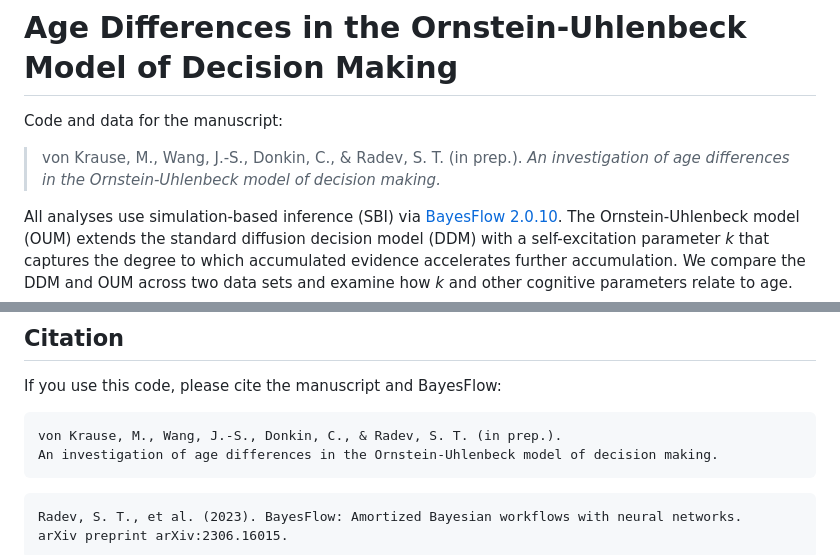
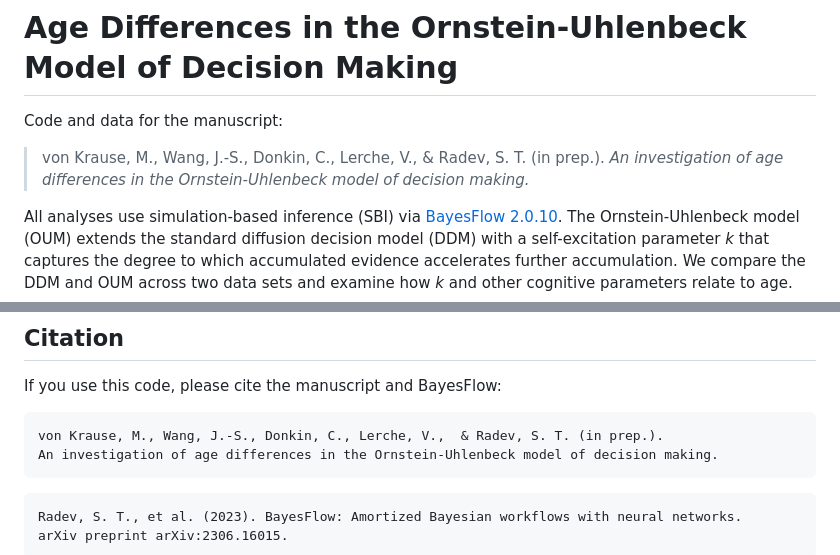
Before and after one commit to mischavk/ou_age, a Markdown page: README.md, 2 parts joined by grey strips. Drawn GitHub-style.

Commit message:
First small readme update

````diff
--- a/README.md
+++ b/README.md
@@ -2,7 +2,7 @@
 
 Code and data for the manuscript:
 
-> von Krause, M., Wang, J.-S., Donkin, C., & Radev, S. T. (in prep.). *An investigation of age differences in the Ornstein-Uhlenbeck model of decision making.*
+> von Krause, M., Wang, J.-S., Donkin, C., Lerche, V., & Radev, S. T. (in prep.). *An investigation of age differences in the Ornstein-Uhlenbeck model of decision making.*
 
 All analyses use simulation-based inference (SBI) via [BayesFlow 2.0.10](https://bayesflow.org). The Ornstein-Uhlenbeck model (OUM) extends the standard diffusion decision model (DDM) with a self-excitation parameter *k* that captures the degree to which accumulated evidence accelerates further accumulation. We compare the DDM and OUM across two data sets and examine how *k* and other cognitive parameters relate to age.
 
@@ -141,7 +141,7 @@ Simulations use Euler-Maruyama integration (implemented in Numba for speed). All
 If you use this code, please cite the manuscript and BayesFlow:
 
 ```
-von Krause, M., Wang, J.-S., Donkin, C., & Radev, S. T. (in prep.).
+von Krause, M., Wang, J.-S., Donkin, C., Lerche, V.,  & Radev, S. T. (in prep.).
 An investigation of age differences in the Ornstein-Uhlenbeck model of decision making.
 ```
 
````
